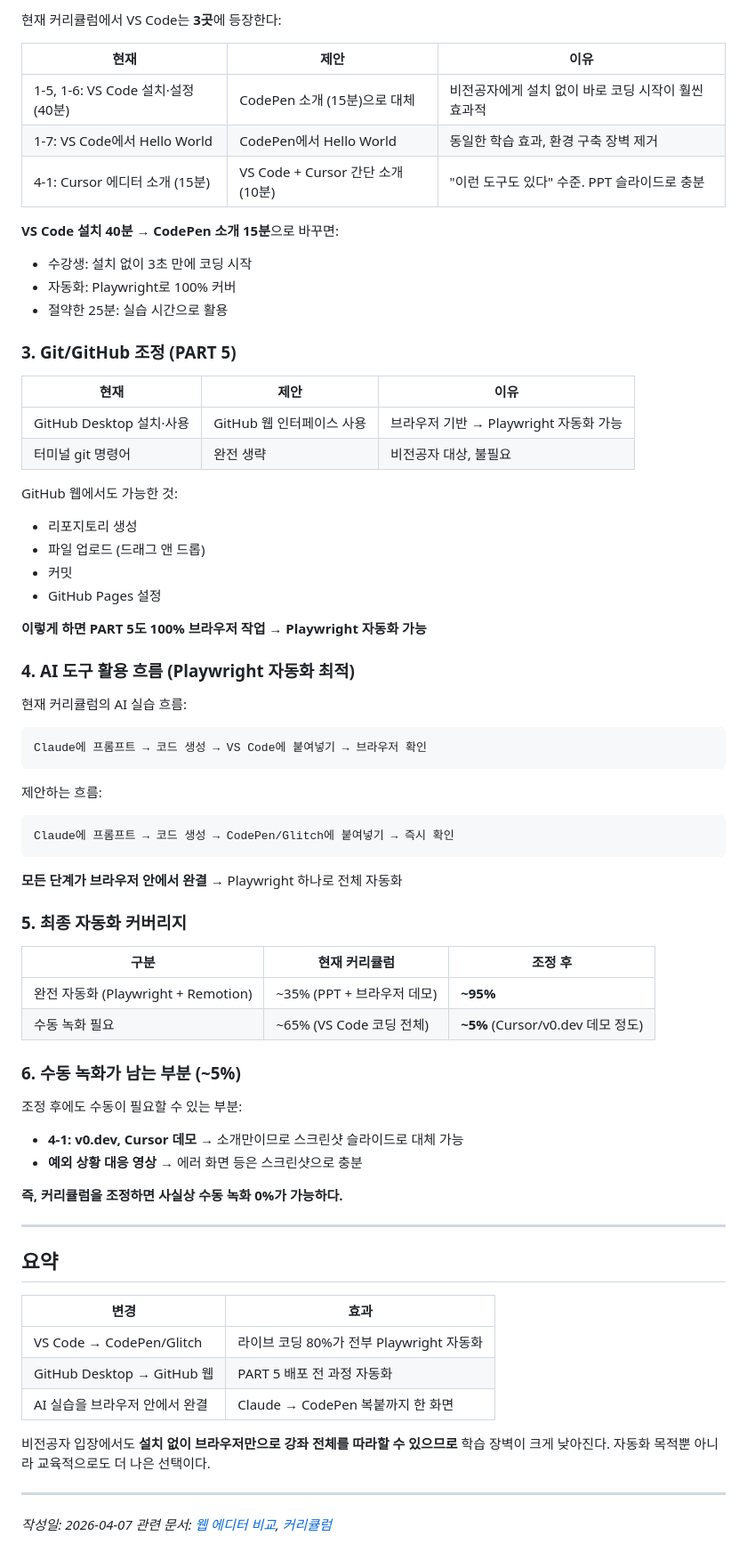
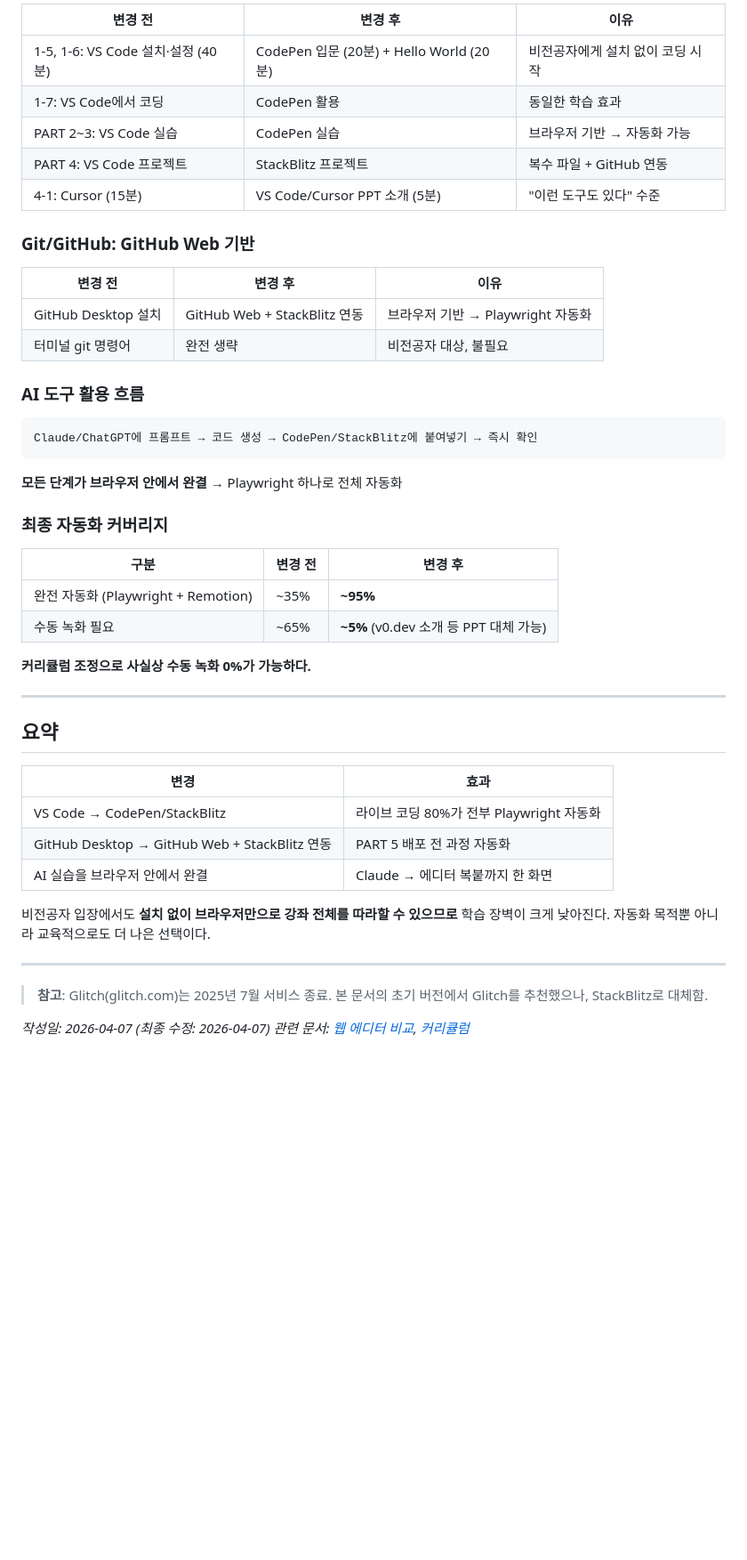
Before and after one commit to cnjw2021/lecture-automation, a Markdown page: docs/curriculum-automation-analysis.md, the part around one of its changes. Shown at 89% size. GitHub-like rendering; blank space fills up the shorter version.

````diff
--- a/docs/curriculum-automation-analysis.md
+++ b/docs/curriculum-automation-analysis.md
@@ -109,61 +108,35 @@ PART 5 (강의 38~42): 브라우저 기반 서비스들
 
-현재 커리큘럼에서 VS Code는 **3곳**에 등장한다:
+| 변경 전 | 변경 후 | 이유 |
+|---------|---------|------|
+| 1-5, 1-6: VS Code 설치·설정 (40분) | CodePen 입문 (20분) + Hello World (20분) | 비전공자에게 설치 없이 코딩 시작 |
+| 1-7: VS Code에서 코딩 | CodePen 활용 | 동일한 학습 효과 |
+| PART 2~3: VS Code 실습 | CodePen 실습 | 브라우저 기반 → 자동화 가능 |
+| PART 4: VS Code 프로젝트 | StackBlitz 프로젝트 | 복수 파일 + GitHub 연동 |
+| 4-1: Cursor (15분) | VS Code/Cursor PPT 소개 (5분) | "이런 도구도 있다" 수준 |
 
-| 현재 | 제안 | 이유 |
-|------|------|------|
-| 1-5, 1-6: VS Code 설치·설정 (40분) | CodePen 소개 (15분)으로 대체 | 비전공자에게 설치 없이 바로 코딩 시작이 훨씬 효과적 |
-| 1-7: VS Code에서 Hello World | CodePen에서 Hello World | 동일한 학습 효과, 환경 구축 장벽 제거 |
-| 4-1: Cursor 에디터 소개 (15분) | VS Code + Cursor 간단 소개 (10분) | "이런 도구도 있다" 수준. PPT 슬라이드로 충분 |
+### Git/GitHub: GitHub Web 기반
 
-**VS Code 설치 40분 → CodePen 소개 15분**으로 바꾸면:
-- 수강생: 설치 없이 3초 만에 코딩 시작
-- 자동화: Playwright로 100% 커버
-- 절약한 25분: 실습 시간으로 활용
-
-### 3. Git/GitHub 조정 (PART 5)
-
-| 현재 | 제안 | 이유 |
-|------|------|------|
-| GitHub Desktop 설치·사용 | GitHub 웹 인터페이스 사용 | 브라우저 기반 → Playwright 자동화 가능 |
+| 변경 전 | 변경 후 | 이유 |
+|---------|---------|------|
+| GitHub Desktop 설치 | GitHub Web + StackBlitz 연동 | 브라우저 기반 → Playwright 자동화 |
 | 터미널 git 명령어 | 완전 생략 | 비전공자 대상, 불필요 |
 
-GitHub 웹에서도 가능한 것:
-- 리포지토리 생성
-- 파일 업로드 (드래그 앤 드롭)
-- 커밋
-- GitHub Pages 설정
+### AI 도구 활용 흐름
 
-**이렇게 하면 PART 5도 100% 브라우저 작업 → Playwright 자동화 가능**
-
-### 4. AI 도구 활용 흐름 (Playwright 자동화 최적)
-
-현재 커리큘럼의 AI 실습 흐름:
 ```
-Claude에 프롬프트 → 코드 생성 → VS Code에 붙여넣기 → 브라우저 확인
-```
-
-제안하는 흐름:
-```
-Claude에 프롬프트 → 코드 생성 → CodePen/Glitch에 붙여넣기 → 즉시 확인
+Claude/ChatGPT에 프롬프트 → 코드 생성 → CodePen/StackBlitz에 붙여넣기 → 즉시 확인
 ```
 
 **모든 단계가 브라우저 안에서 완결** → Playwright 하나로 전체 자동화
 
-### 5. 최종 자동화 커버리지
+### 최종 자동화 커버리지
 
-| 구분 | 현재 커리큘럼 | 조정 후 |
-|------|-------------|---------|
-| 완전 자동화 (Playwright + Remotion) | ~35% (PPT + 브라우저 데모) | **~95%** |
-| 수동 녹화 필요 | ~65% (VS Code 코딩 전체) | **~5%** (Cursor/v0.dev 데모 정도) |
+| 구분 | 변경 전 | 변경 후 |
+|------|---------|---------|
+| 완전 자동화 (Playwright + Remotion) | ~35% | **~95%** |
+| 수동 녹화 필요 | ~65% | **~5%** (v0.dev 소개 등 PPT 대체 가능) |
 
-### 6. 수동 녹화가 남는 부분 (~5%)
-
-조정 후에도 수동이 필요할 수 있는 부분:
-
-- **4-1: v0.dev, Cursor 데모** → 소개만이므로 스크린샷 슬라이드로 대체 가능
-- **예외 상황 대응 영상** → 에러 화면 등은 스크린샷으로 충분
-
-**즉, 커리큘럼을 조정하면 사실상 수동 녹화 0%가 가능하다.**
+**커리큘럼 조정으로 사실상 수동 녹화 0%가 가능하다.**
 
 ---
 
@@ -171,13 +144,15 @@ Claude에 프롬프트 → 코드 생성 → CodePen/Glitch에 붙여넣기 →
 
 | 변경 | 효과 |
 |------|------|
-| VS Code → CodePen/Glitch | 라이브 코딩 80%가 전부 Playwright 자동화 |
-| GitHub Desktop → GitHub 웹 | PART 5 배포 전 과정 자동화 |
-| AI 실습을 브라우저 안에서 완결 | Claude → CodePen 복붙까지 한 화면 |
+| VS Code → CodePen/StackBlitz | 라이브 코딩 80%가 전부 Playwright 자동화 |
+| GitHub Desktop → GitHub Web + StackBlitz 연동 | PART 5 배포 전 과정 자동화 |
+| AI 실습을 브라우저 안에서 완결 | Claude → 에디터 복붙까지 한 화면 |
 
 비전공자 입장에서도 **설치 없이 브라우저만으로 강좌 전체를 따라할 수 있으므로** 학습 장벽이 크게 낮아진다. 자동화 목적뿐 아니라 교육적으로도 더 나은 선택이다.
 
 ---
 
-*작성일: 2026-04-07*
+> **참고**: Glitch(glitch.com)는 2025년 7월 서비스 종료. 본 문서의 초기 버전에서 Glitch를 추천했으나, StackBlitz로 대체함.
+
+*작성일: 2026-04-07 (최종 수정: 2026-04-07)*
 *관련 문서: [웹 에디터 비교](web-editor-comparison.md), [커리큘럼](curriculum.md)*
````
Also changed, not shown: other parts of docs/curriculum-automation-analysis.md (+40 -41 lines), docs/curriculum.md (+36 -34 lines), docs/web-editor-comparison.md (+33 -48 lines).
